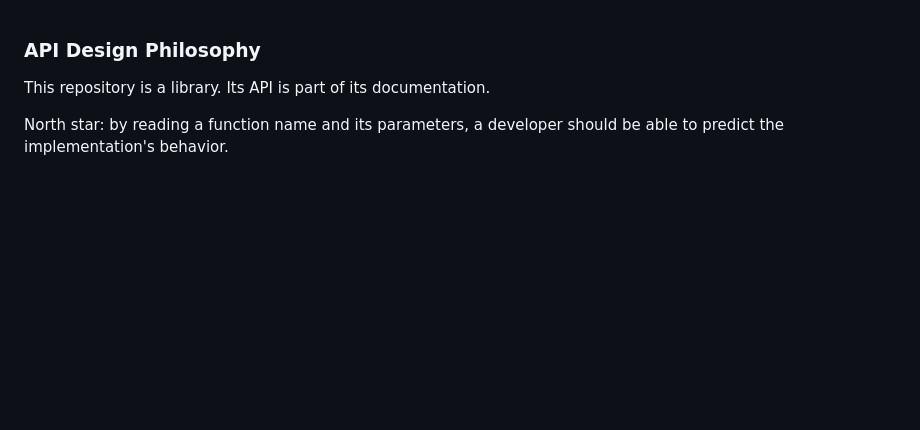
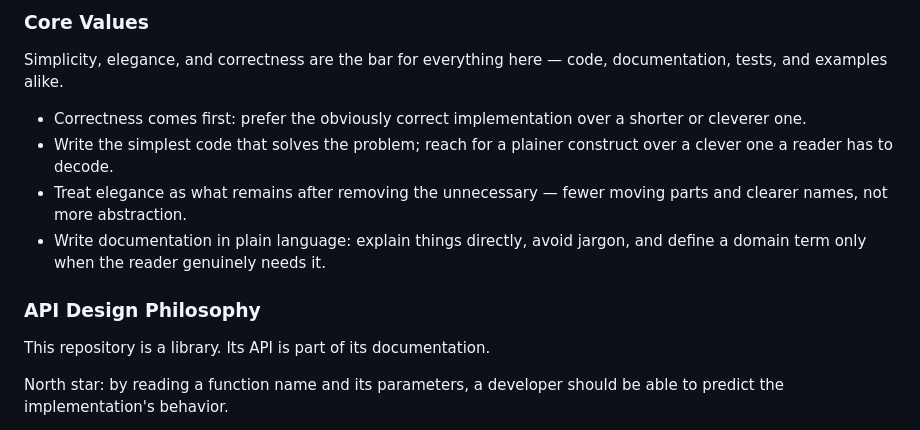
Before and after one commit to category-labs/mera, a Markdown page: AGENTS.md, the part around the change. Rendered like a GitHub page; blank space fills up the shorter version.

Commit message:
docs(agents): add Core Values preamble
State the overarching values that govern all work — simplicity,
elegance, and correctness across code, documentation, tests, and
examples — as a top-of-file preamble the specific sections refine.
Includes explicit guardrails against jargon in docs and hard-to-parse
clever code, phrased in the file's existing neutral voice.

```diff
--- a/AGENTS.md
+++ b/AGENTS.md
@@ -1,3 +1,12 @@
+### Core Values
+
+Simplicity, elegance, and correctness are the bar for everything here — code, documentation, tests, and examples alike.
+
+- Correctness comes first: prefer the obviously correct implementation over a shorter or cleverer one.
+- Write the simplest code that solves the problem; reach for a plainer construct over a clever one a reader has to decode.
+- Treat elegance as what remains after removing the unnecessary — fewer moving parts and clearer names, not more abstraction.
+- Write documentation in plain language: explain things directly, avoid jargon, and define a domain term only when the reader genuinely needs it.
+
 ### API Design Philosophy
 
 This repository is a library. Its API is part of its documentation.
```
